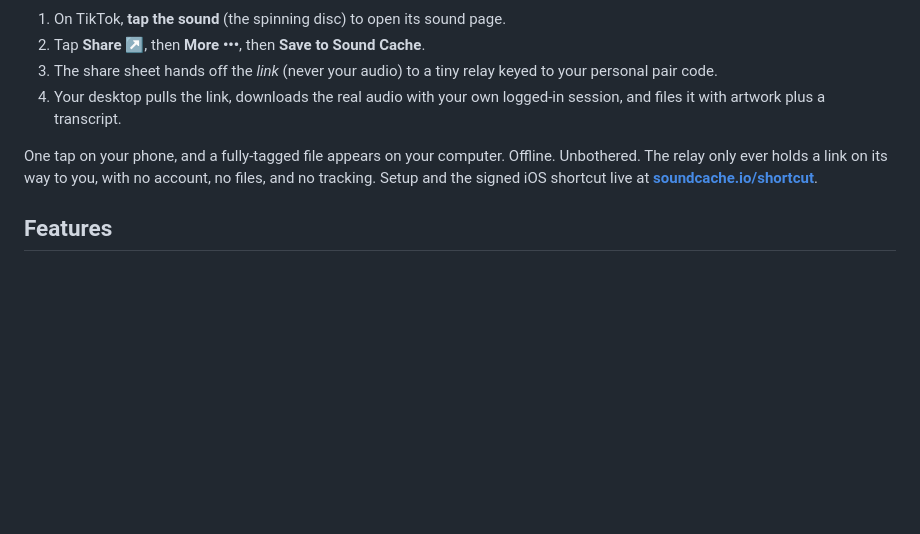
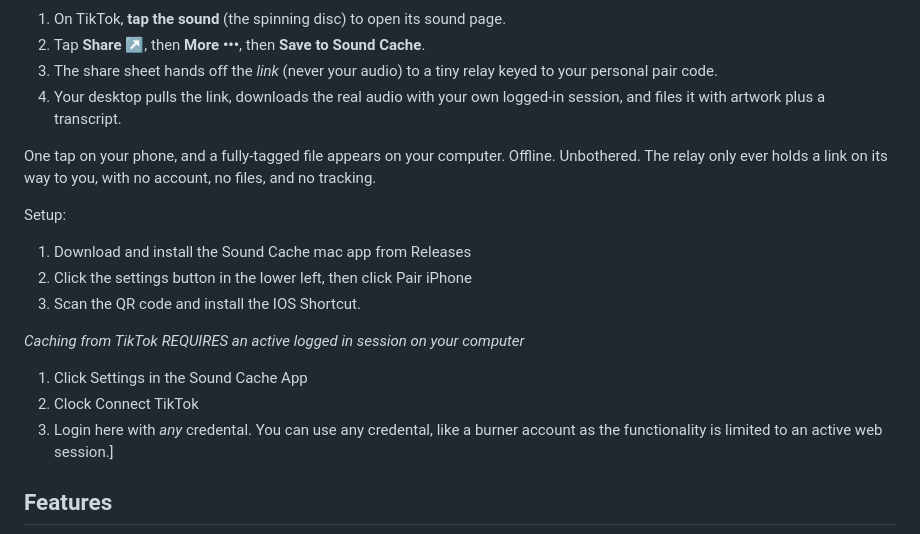
Before and after one commit to lelanddutcher/SoundCache, a Markdown page: README.md, the part around the change. GitHub-like rendering; blank space fills up the shorter version.

```diff
--- a/README.md
+++ b/README.md
@@ -29,7 +29,18 @@ Sound Cache fixes that permanently. You save a sound once and it lands as a real
 3. The share sheet hands off the *link* (never your audio) to a tiny relay keyed to your personal pair code.
 4. Your desktop pulls the link, downloads the real audio with your own logged-in session, and files it with artwork plus a transcript.
 
-One tap on your phone, and a fully-tagged file appears on your computer. Offline. Unbothered. The relay only ever holds a link on its way to you, with no account, no files, and no tracking. Setup and the signed iOS shortcut live at **[soundcache.io/shortcut](https://soundcache.io/shortcut/)**.
+One tap on your phone, and a fully-tagged file appears on your computer. Offline. Unbothered. The relay only ever holds a link on its way to you, with no account, no files, and no tracking.
+
+Setup:
+
+1. Download and install the Sound Cache mac app from Releases
+2. Click the settings button in the lower left, then click Pair iPhone
+3. Scan the QR code and install the IOS Shortcut.
+
+*Caching from TikTok REQUIRES an active logged in session on your computer*
+1. Click Settings in the Sound Cache App
+2. Clock Connect TikTok
+3. Login here with *any* credental. You can use any credental, like a burner account as the functionality is limited to an active web session.]
 
 ## Features
 
```
